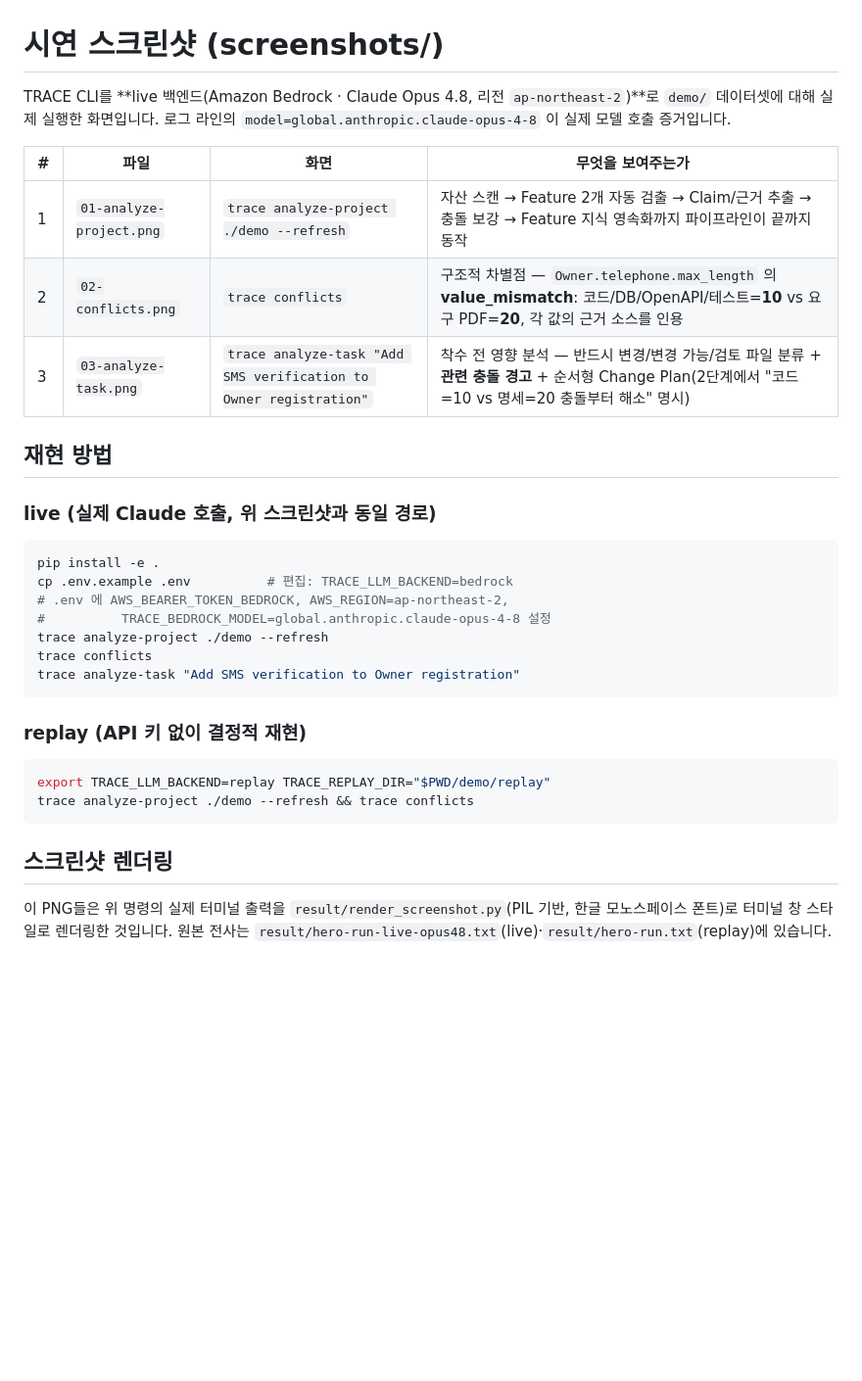
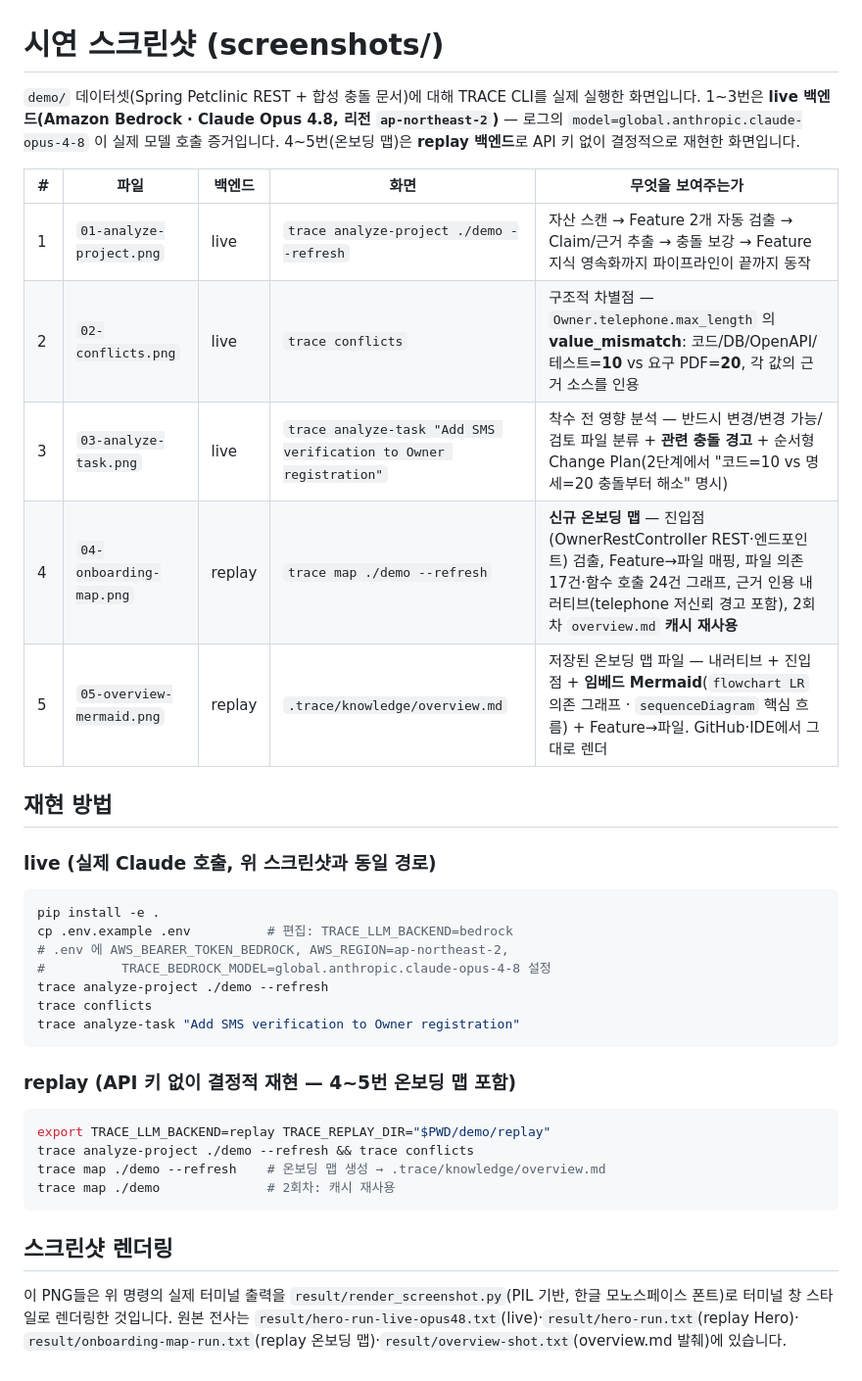
Before and after one commit to lkwoo/ddthon26-trace, a Markdown page: screenshots/README.md, the part around the change. Shown at 98% size. Rendered like a GitHub page; blank space fills up the shorter version.

````diff
--- a/screenshots/README.md
+++ b/screenshots/README.md
@@ -1,14 +1,17 @@
 # 시연 스크린샷 (screenshots/)
 
-TRACE CLI를 **live 백엔드(Amazon Bedrock · Claude Opus 4.8, 리전 `ap-northeast-2`)**로
-`demo/` 데이터셋에 대해 실제 실행한 화면입니다. 로그 라인의
-`model=global.anthropic.claude-opus-4-8` 이 실제 모델 호출 증거입니다.
+`demo/` 데이터셋(Spring Petclinic REST + 합성 충돌 문서)에 대해 TRACE CLI를 실제 실행한 화면입니다.
+1~3번은 **live 백엔드(Amazon Bedrock · Claude Opus 4.8, 리전 `ap-northeast-2`)** — 로그의
+`model=global.anthropic.claude-opus-4-8` 이 실제 모델 호출 증거입니다. 4~5번(온보딩 맵)은
+**replay 백엔드**로 API 키 없이 결정적으로 재현한 화면입니다.
 
-| # | 파일 | 화면 | 무엇을 보여주는가 |
-|---|---|---|---|
-| 1 | `01-analyze-project.png` | `trace analyze-project ./demo --refresh` | 자산 스캔 → Feature 2개 자동 검출 → Claim/근거 추출 → 충돌 보강 → Feature 지식 영속화까지 파이프라인이 끝까지 동작 |
-| 2 | `02-conflicts.png` | `trace conflicts` | 구조적 차별점 — `Owner.telephone.max_length` 의 **value_mismatch**: 코드/DB/OpenAPI/테스트=**10** vs 요구 PDF=**20**, 각 값의 근거 소스를 인용 |
-| 3 | `03-analyze-task.png` | `trace analyze-task "Add SMS verification to Owner registration"` | 착수 전 영향 분석 — 반드시 변경/변경 가능/검토 파일 분류 + **관련 충돌 경고** + 순서형 Change Plan(2단계에서 "코드=10 vs 명세=20 충돌부터 해소" 명시) |
+| # | 파일 | 백엔드 | 화면 | 무엇을 보여주는가 |
+|---|---|---|---|---|
+| 1 | `01-analyze-project.png` | live | `trace analyze-project ./demo --refresh` | 자산 스캔 → Feature 2개 자동 검출 → Claim/근거 추출 → 충돌 보강 → Feature 지식 영속화까지 파이프라인이 끝까지 동작 |
+| 2 | `02-conflicts.png` | live | `trace conflicts` | 구조적 차별점 — `Owner.telephone.max_length` 의 **value_mismatch**: 코드/DB/OpenAPI/테스트=**10** vs 요구 PDF=**20**, 각 값의 근거 소스를 인용 |
+| 3 | `03-analyze-task.png` | live | `trace analyze-task "Add SMS verification to Owner registration"` | 착수 전 영향 분석 — 반드시 변경/변경 가능/검토 파일 분류 + **관련 충돌 경고** + 순서형 Change Plan(2단계에서 "코드=10 vs 명세=20 충돌부터 해소" 명시) |
+| 4 | `04-onboarding-map.png` | replay | `trace map ./demo --refresh` | **신규 온보딩 맵** — 진입점(OwnerRestController REST·엔드포인트) 검출, Feature→파일 매핑, 파일 의존 17건·함수 호출 24건 그래프, 근거 인용 내러티브(telephone 저신뢰 경고 포함), 2회차 `overview.md` **캐시 재사용** |
+| 5 | `05-overview-mermaid.png` | replay | `.trace/knowledge/overview.md` | 저장된 온보딩 맵 파일 — 내러티브 + 진입점 + **임베드 Mermaid**(`flowchart LR` 의존 그래프 · `sequenceDiagram` 핵심 흐름) + Feature→파일. GitHub·IDE에서 그대로 렌더 |
 
 ## 재현 방법
 
@@ -24,15 +27,18 @@ trace conflicts
 trace analyze-task "Add SMS verification to Owner registration"
 ```
 
-### replay (API 키 없이 결정적 재현)
+### replay (API 키 없이 결정적 재현 — 4~5번 온보딩 맵 포함)
 
 ```bash
 export TRACE_LLM_BACKEND=replay TRACE_REPLAY_DIR="$PWD/demo/replay"
 trace analyze-project ./demo --refresh && trace conflicts
+trace map ./demo --refresh    # 온보딩 맵 생성 → .trace/knowledge/overview.md
+trace map ./demo              # 2회차: 캐시 재사용
 ```
 
 ## 스크린샷 렌더링
 
 이 PNG들은 위 명령의 실제 터미널 출력을 `result/render_screenshot.py`(PIL 기반, 한글
 모노스페이스 폰트)로 터미널 창 스타일로 렌더링한 것입니다. 원본 전사는
-`result/hero-run-live-opus48.txt`(live)·`result/hero-run.txt`(replay)에 있습니다.
+`result/hero-run-live-opus48.txt`(live)·`result/hero-run.txt`(replay Hero)·
+`result/onboarding-map-run.txt`(replay 온보딩 맵)·`result/overview-shot.txt`(overview.md 발췌)에 있습니다.
````
Also changed, not shown: README.md (+4 -1 lines), result/README.md (+19 -2 lines), screenshots/04-onboarding-map.png (added), screenshots/05-overview-mermaid.png (added), 3 other files.
